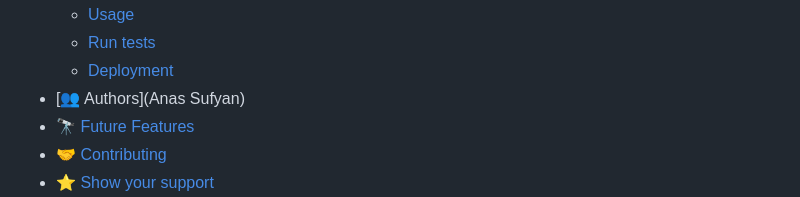
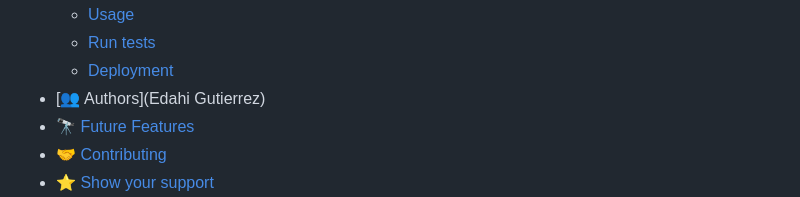
Before and after one commit to edahigure/leaderboard-2, a Markdown page: README.md, the part around the change. Rendered like a GitHub page.

```diff
--- a/README.md
+++ b/README.md
@@ -32,7 +32,7 @@ Video presenting the features the Project</a>
   - [Usage](#usage)
   - [Run tests](#run-tests)
   - [Deployment](#triangular_flag_on_post-deployment)
-- [👥 Authors](Anas Sufyan)
+- [👥 Authors](Edahi Gutierrez)
 - [🔭 Future Features](#future-features)
 - [🤝 Contributing](#contributing)
 - [⭐️ Show your support](#support)
```
